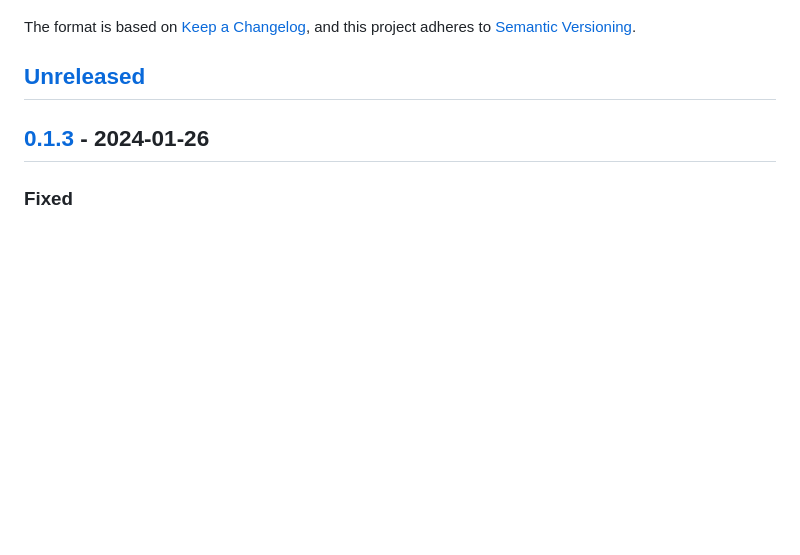
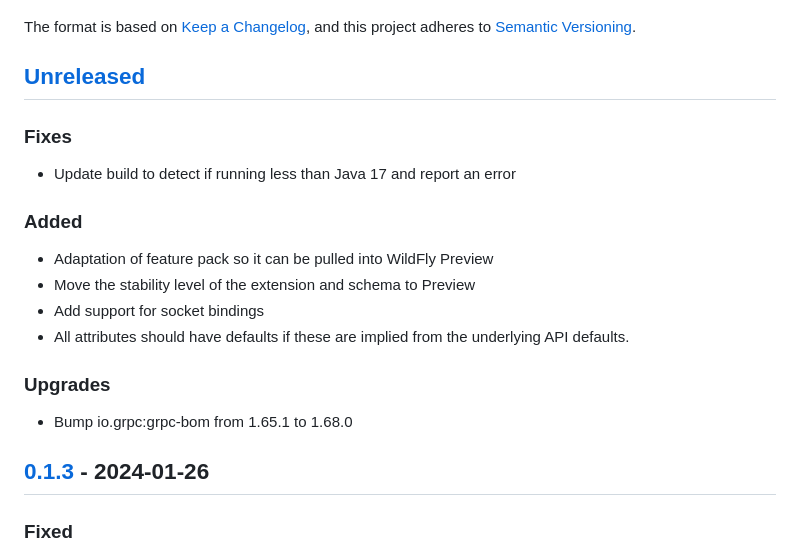
Before and after one commit to wildfly-extras/wildfly-grpc-feature-pack, a Markdown page: CHANGELOG.md, the part around the change. GitHub-like rendering; blank space fills up the shorter version.

Commit message:
Update CHANGELON for 0.1.4 changes.

```diff
--- a/CHANGELOG.md
+++ b/CHANGELOG.md
@@ -5,6 +5,22 @@ All notable changes to this project will be documented in this file.
 The format is based on [Keep a Changelog](https://keepachangelog.com/en/1.0.0/), and this project adheres to [Semantic Versioning](https://semver.org/spec/v2.0.0.html).
 
 ## [Unreleased]
+
+### Fixes
+
+- Update build to detect if running less than Java 17 and report an error
+
+### Added
+
+- Adaptation of feature pack so it can be pulled into WildFly Preview
+- Move the stability level of the extension and schema to Preview
+- Add support for socket bindings
+- All attributes should have defaults if these are implied from the underlying API defaults.
+
+### Upgrades
+
+- Bump io.grpc:grpc-bom from 1.65.1 to 1.68.0
+
 
 ## [0.1.3] - 2024-01-26
 
```
